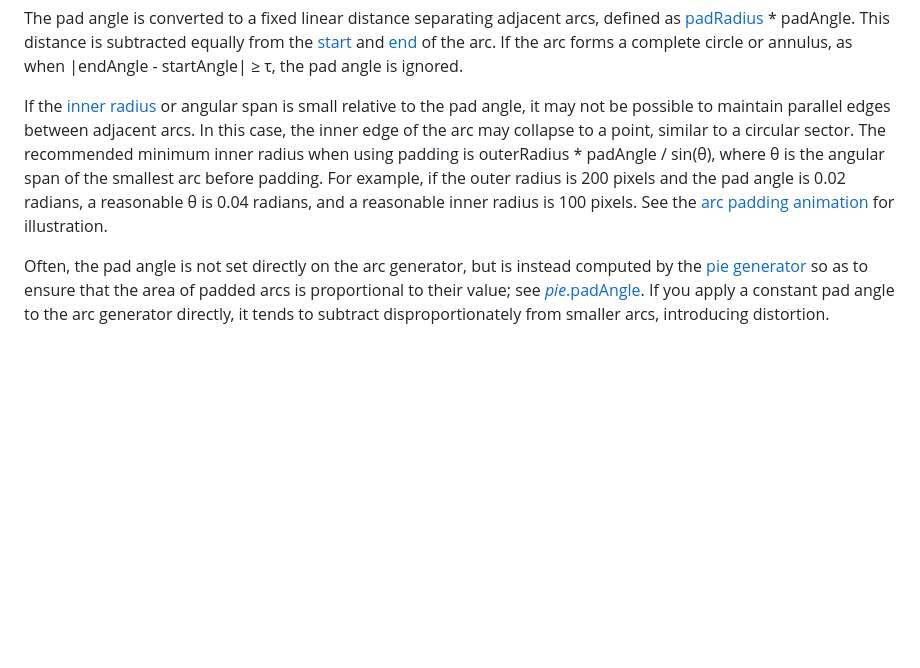
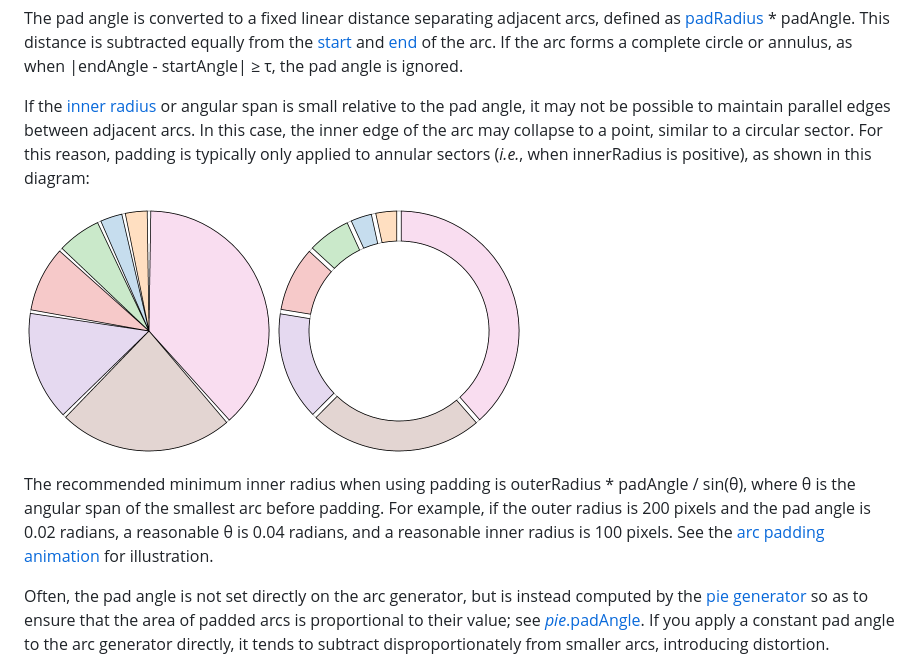
Before and after one commit to d3/d3-shape, a Markdown page: README.md, the part around the change. Drawn GitHub-style; pictures changed too: img/padded-annular-sector.png (added), img/padded-circular-sector.png (added); blank space fills up the shorter version.

```diff
--- a/README.md
+++ b/README.md
@@ -150,7 +150,11 @@ function padAngle() {
 
 The pad angle is converted to a fixed linear distance separating adjacent arcs, defined as [padRadius](#arc_padRadius) * padAngle. This distance is subtracted equally from the [start](#arc_startAngle) and [end](#arc_endAngle) of the arc. If the arc forms a complete circle or annulus, as when |endAngle - startAngle| ≥ τ, the pad angle is ignored.
 
-If the [inner radius](#arc_innerRadius) or angular span is small relative to the pad angle, it may not be possible to maintain parallel edges between adjacent arcs. In this case, the inner edge of the arc may collapse to a point, similar to a circular sector. The recommended minimum inner radius when using padding is outerRadius \* padAngle / sin(θ), where θ is the angular span of the smallest arc before padding. For example, if the outer radius is 200 pixels and the pad angle is 0.02 radians, a reasonable θ is 0.04 radians, and a reasonable inner radius is 100 pixels. See the [arc padding animation](http://bl.ocks.org/mbostock/31ec1817b2be2660c453) for illustration.
+If the [inner radius](#arc_innerRadius) or angular span is small relative to the pad angle, it may not be possible to maintain parallel edges between adjacent arcs. In this case, the inner edge of the arc may collapse to a point, similar to a circular sector. For this reason, padding is typically only applied to annular sectors (*i.e.*, when innerRadius is positive), as shown in this diagram:
+
+<img src="https://raw.githubusercontent.com/d3/d3-shape/master/img/padded-circular-sector.png" width="250" height="250"><img src="https://raw.githubusercontent.com/d3/d3-shape/master/img/padded-annular-sector.png" width="250" height="250">
+
+The recommended minimum inner radius when using padding is outerRadius \* padAngle / sin(θ), where θ is the angular span of the smallest arc before padding. For example, if the outer radius is 200 pixels and the pad angle is 0.02 radians, a reasonable θ is 0.04 radians, and a reasonable inner radius is 100 pixels. See the [arc padding animation](http://bl.ocks.org/mbostock/31ec1817b2be2660c453) for illustration.
 
 Often, the pad angle is not set directly on the arc generator, but is instead computed by the [pie generator](#pies) so as to ensure that the area of padded arcs is proportional to their value; see [*pie*.padAngle](#pie_padAngle). If you apply a constant pad angle to the arc generator directly, it tends to subtract disproportionately from smaller arcs, introducing distortion.
 
```
Also changed, not shown: img/rounded-annular-sector.png, img/rounded-circular-sector.png.
